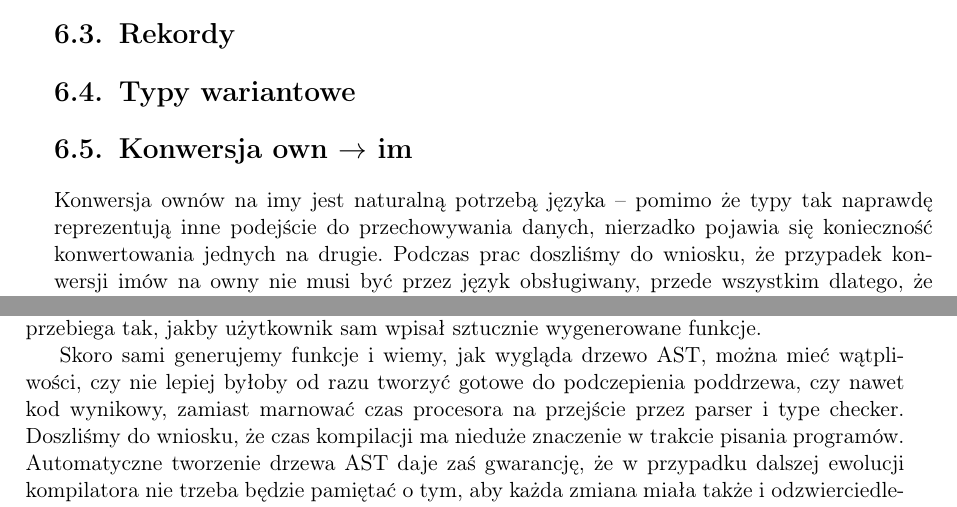
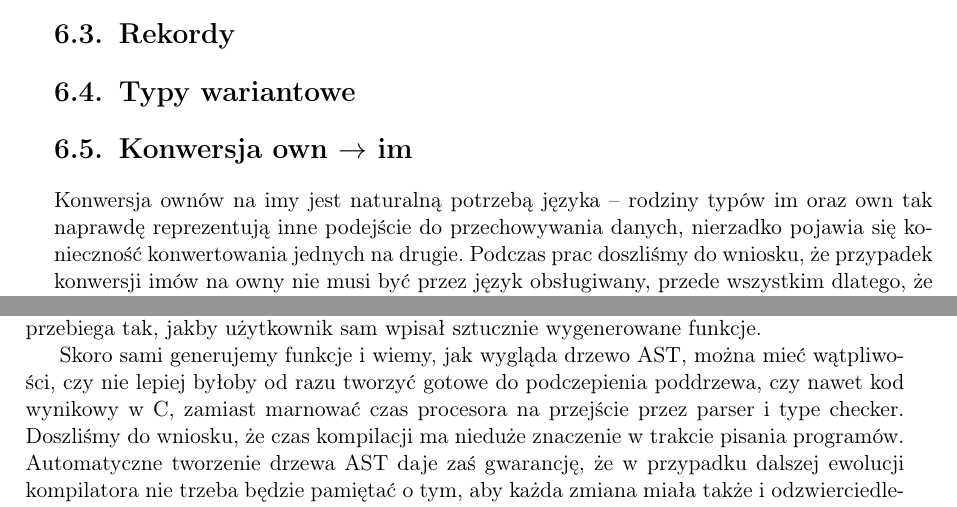
Before and after one commit to jbujak/nl-zpp, a LaTeX thesis (praca_licencjacka.tex): two parts of pages 19 and 20 of 25, joined at a grey line, cut so that both start at the same text. Compiled offline with pdfLaTeX.

Commit message:
Update praca_licencjacka.tex

```diff
--- a/praca_licencjacka.tex
+++ b/praca_licencjacka.tex
@@ -198,7 +198,7 @@ niezmienionej semantyki języka.
 \section{Rekordy}
 \section{Typy wariantowe}
 \section{Konwersja own $\rightarrow$ im}
-Konwersja ownów na imy jest naturalną potrzebą języka -- pomimo że typy tak naprawdę reprezentują inne podejście do przechowywania danych, nierzadko pojawia się konieczność konwertowania jednych na drugie.
+Konwersja ownów na imy jest naturalną potrzebą języka -- rodziny typów im oraz own tak naprawdę reprezentują inne podejście do przechowywania danych, nierzadko pojawia się konieczność konwertowania jednych na drugie.
 Podczas prac doszliśmy do wniosku, że przypadek konwersji imów na owny nie musi być przez język obsługiwany, przede wszystkim dlatego,
 że tworzenie typu statycznego z typu dynamicznego w pewnym sensie mija się z celem korzystania z typów statycznych w ogóle,
 gdyż narzut wydajnościowy związany z tworzeniem obiektów typu im, a potem konstruowanie z nich obiektów typu own byłby zbyt duży.
@@ -237,7 +237,7 @@ następnie przechodzi przez type checker w sposób podobny do normalnego kodu --
 w kodzie kompilatora. Po przejściu przez type checker moduły są łączone w jeden. Gdy cały program przejdzie przez type checker
 dalsza kompilacja przebiega tak, jakby użytkownik sam wpisał sztucznie wygenerowane funkcje.
 
-Skoro sami generujemy funkcje i wiemy, jak wygląda drzewo AST, można mieć wątpliwości, czy nie lepiej byłoby od razu tworzyć gotowe do podczepienia poddrzewa, czy nawet kod wynikowy,
+Skoro sami generujemy funkcje i wiemy, jak wygląda drzewo AST, można mieć wątpliwości, czy nie lepiej byłoby od razu tworzyć gotowe do podczepienia poddrzewa, czy nawet kod wynikowy w C,
 zamiast marnować czas procesora na przejście przez parser i type checker. Doszliśmy do wniosku, że czas kompilacji ma nieduże znaczenie w trakcie pisania programów.
 Automatyczne tworzenie drzewa AST daje zaś gwarancję, że w przypadku dalszej ewolucji kompilatora nie trzeba będzie pamiętać o tym,
 aby każda zmiana miała także i odzwierciedlenie w module generowania kodu. Ma to duże znaczenie przede wszystkim ze względu na fakt,
```
